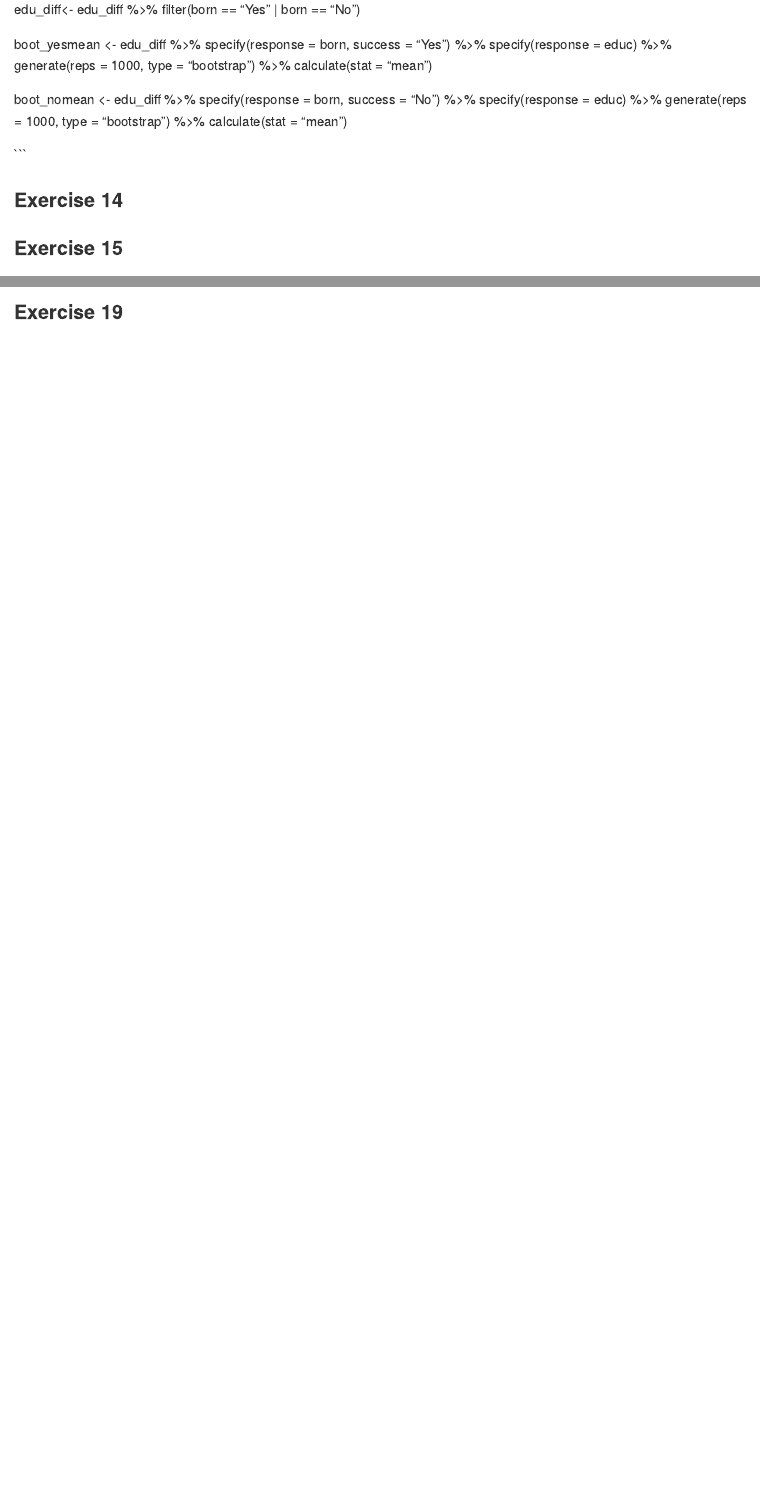
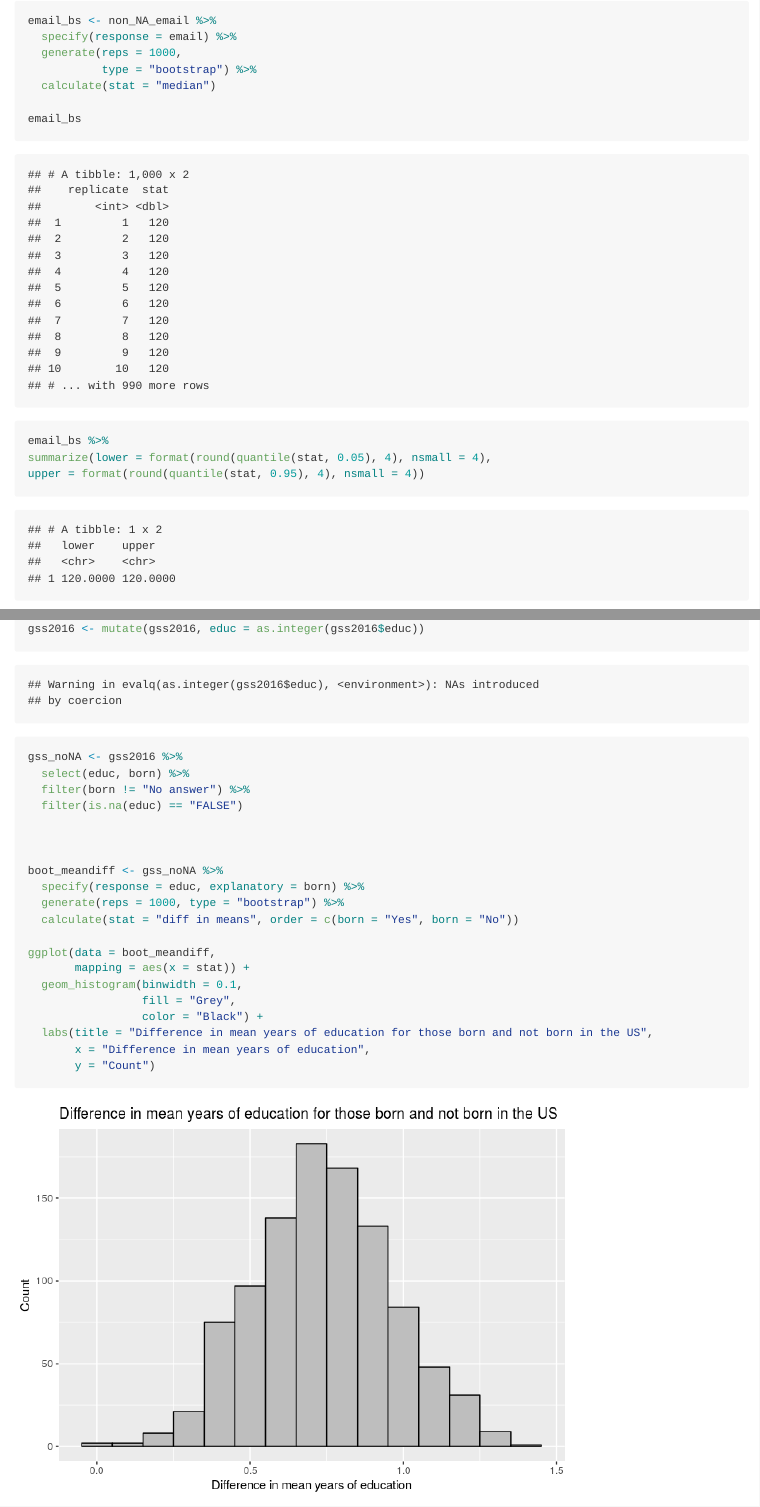
Before and after one commit to yi15922/STA112_bootstrap, an R Markdown document (hw-09-bootstrap-gss.Rmd): the page in a window 1100 px wide, from 5370 px down before the commit and from 5460 px down after it, and a second part further down, joined at a grey line. The pictures show the output file hw-09-bootstrap-gss.md that the author committed with the source, drawn offline in the style of GitHub.

Commit message:
Corrected minor errors in previous exercises, completed exercise 14

````diff
--- a/hw-09-bootstrap-gss.Rmd
+++ b/hw-09-bootstrap-gss.Rmd
@@ -153,7 +154,7 @@ Bootstrapping is used to estimate a statistic that describes the amount of time
 ```{r confidence-interval-email}
 
 email_bs <- non_NA_email %>%
-  specify(response = emailmin_week) %>%
+  specify(response = email) %>%
   generate(reps = 1000,
            type = "bootstrap") %>%
   calculate(stat = "median")
@@ -176,15 +175,23 @@ edu_diff <- gss2016 %>%
+gss2016 <- mutate(gss2016, educ = as.integer(gss2016$educ))
 
-edu_diff<- edu_diff %>%
-  filter(born == "Yes" | born == "No")
 
-boot_yesmean <- edu_diff %>%
-  specify(response = born, success = "Yes") %>%
-  specify(response = educ) %>%
+gss_noNA <- gss2016 %>%
+  select(educ, born) %>%
+  filter(born != "No answer") %>%
+  filter(is.na(educ) == "FALSE")
+
+
+
+boot_meandiff <- gss_noNA %>%
+  specify(response = educ, explanatory = born) %>%
   generate(reps = 1000, type = "bootstrap") %>%
-  calculate(stat = "mean")
+  calculate(stat = "diff in means", order = c(born = "Yes", born = "No"))
 
-boot_nomean <- edu_diff %>%
-  specify(response = born, success = "No") %>%
-  specify(response = educ) %>%
-  generate(reps = 1000, type = "bootstrap") %>%
-  calculate(stat = "mean")
+ggplot(data = boot_meandiff,
+       mapping = aes(x = stat)) +
+  geom_histogram(binwidth = 0.1,
+                 fill = "Grey",
+                 color = "Black") +
+  labs(title = "Difference in mean years of education for those born and not born in the US",
+       x = "Difference in mean years of education",
+       y = "Count")
````
Also changed, not shown: hw-09-bootstrap-gss.md, hw-09-bootstrap-gss_files/figure-gfm/exercise14-1.png (added), hw-09-bootstrap-gss.Rmd (28 more changed lines).
